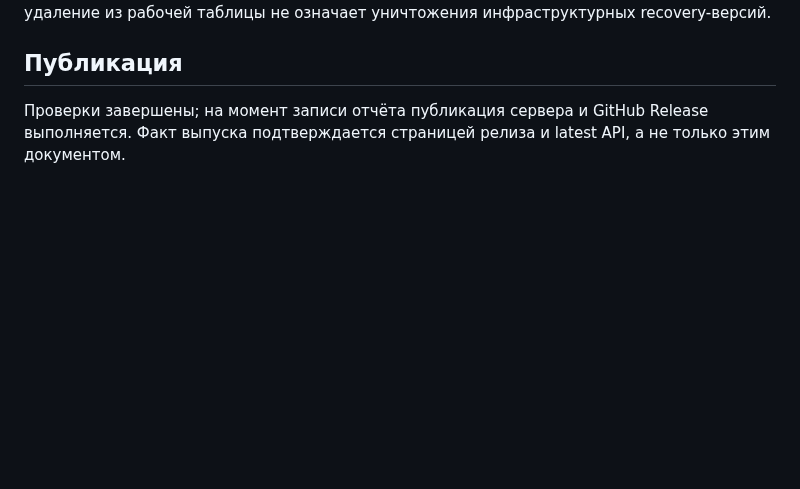
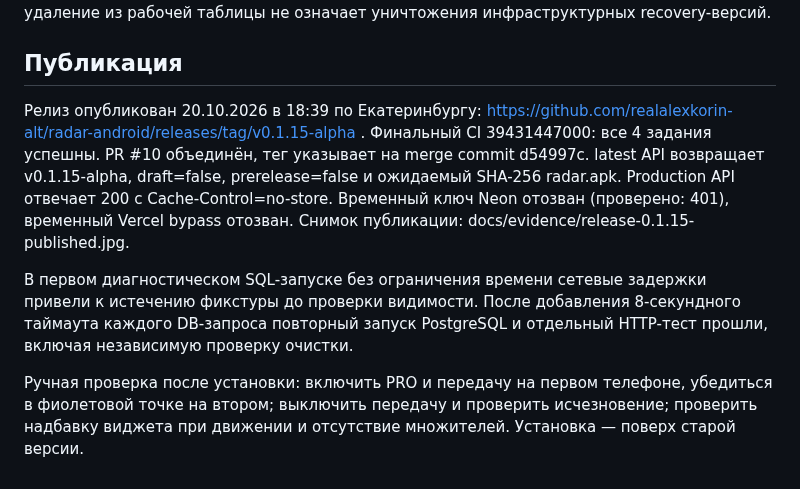
Before and after one commit to realalexkorin-alt/radar-android, a Markdown page: docs/PATCH_0.1.15_TEST_REPORT.md, the part around the change. Rendered like a GitHub page; blank space fills up the shorter version.

```diff
--- a/docs/PATCH_0.1.15_TEST_REPORT.md
+++ b/docs/PATCH_0.1.15_TEST_REPORT.md
@@ -16,4 +16,8 @@
 
 ## Публикация
 
-Проверки завершены; на момент записи отчёта публикация сервера и GitHub Release выполняется. Факт выпуска подтверждается страницей релиза и latest API, а не только этим документом.
+Релиз опубликован 20.10.2026 в 18:39 по Екатеринбургу: https://github.com/realalexkorin-alt/radar-android/releases/tag/v0.1.15-alpha . Финальный CI 39431447000: все 4 задания успешны. PR #10 объединён, тег указывает на merge commit d54997c. latest API возвращает v0.1.15-alpha, draft=false, prerelease=false и ожидаемый SHA-256 radar.apk. Production API отвечает 200 с Cache-Control=no-store. Временный ключ Neon отозван (проверено: 401), временный Vercel bypass отозван. Снимок публикации: docs/evidence/release-0.1.15-published.jpg.
+
+В первом диагностическом SQL-запуске без ограничения времени сетевые задержки привели к истечению фикстуры до проверки видимости. После добавления 8-секундного таймаута каждого DB-запроса повторный запуск PostgreSQL и отдельный HTTP-тест прошли, включая независимую проверку очистки.
+
+Ручная проверка после установки: включить PRO и передачу на первом телефоне, убедиться в фиолетовой точке на втором; выключить передачу и проверить исчезновение; проверить надбавку виджета при движении и отсутствие множителей. Установка — поверх старой версии.
```
Also changed, not shown: backend/README.md (+5 -1 lines), docs/PATCH_0.1.15.md (+2 -2 lines), docs/evidence/release-0.1.15-published.jpg (added).
